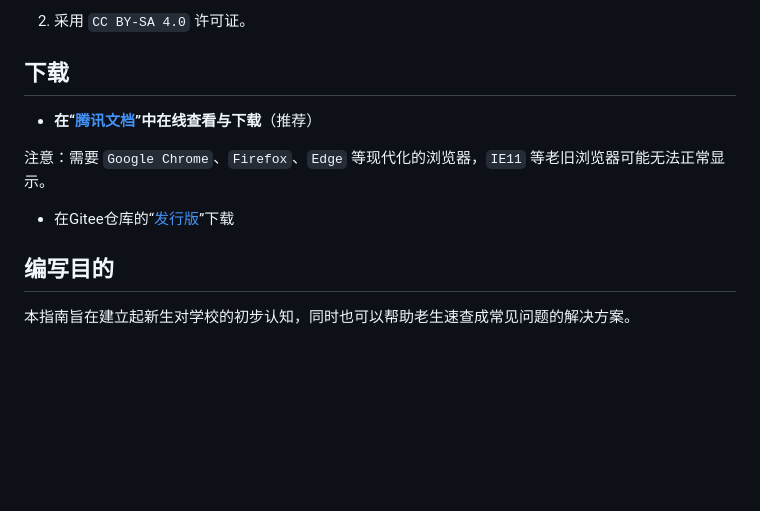
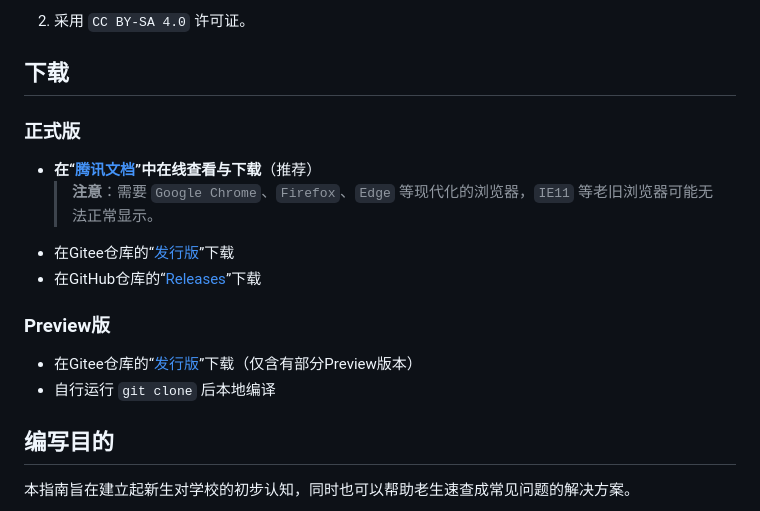
Before and after one commit to Mikachu2333/sdsmu_welcome_tex, a Markdown page: README.md, the part around the change. Drawn GitHub-style; blank space fills up the shorter version.

```diff
--- a/README.md
+++ b/README.md
@@ -7,12 +7,16 @@
 2. 采用 `CC BY-SA 4.0` 许可证。
 
 ## 下载
+### 正式版
 
 - **在“[腾讯文档](https://docs.qq.com/s/ETcQ-ZFSrSsh6MK9bm773q)”中在线查看与下载**（推荐）
+    > **注意**：需要 `Google Chrome`、`Firefox`、`Edge` 等现代化的浏览器，`IE11` 等老旧浏览器可能无法正常显示。
+- 在Gitee仓库的“[发行版](https://gitee.com/LinkChou/sdsmu_welcome_tex/releases/latest)”下载
+- 在GitHub仓库的“[Releases](https://github.com/Mikachu2333/sdsmu_welcome_tex/releases/latest)”下载
 
-注意：需要 `Google Chrome`、`Firefox`、`Edge` 等现代化的浏览器，`IE11` 等老旧浏览器可能无法正常显示。
-
-- 在Gitee仓库的“[发行版](https://gitee.com/LinkChou/sdsmu_welcome_tex/releases/latest)”下载
+### Preview版
+- 在Gitee仓库的“[发行版](https://gitee.com/LinkChou/sdsmu_welcome_tex/releases/latest)”下载（仅含有部分Preview版本）
+- 自行运行 `git clone` 后本地编译
 
 ## 编写目的
 
```
